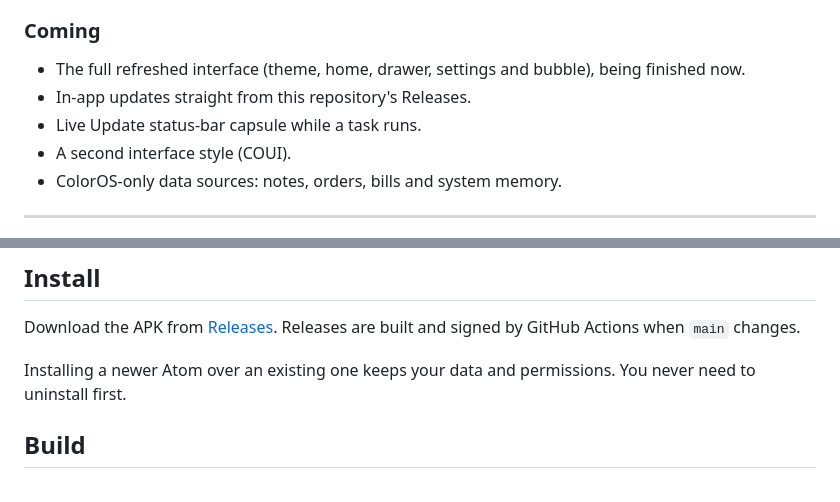
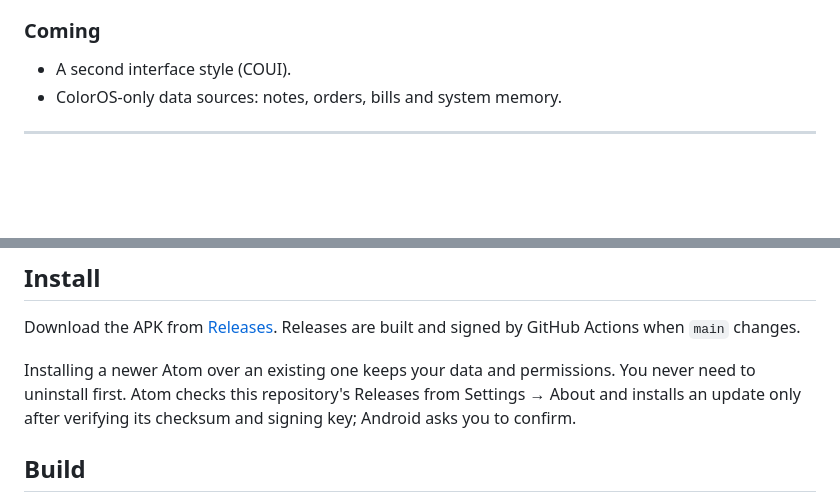
Before and after one commit to namanwtf/atom, a Markdown page: README.md, 2 parts joined by grey strips. Drawn GitHub-style; blank space fills up the shorter version.

```diff
--- a/README.md
+++ b/README.md
@@ -49,9 +57,6 @@ Notifications (with a searchable 7-day history kept on the phone), SMS and one-t
 - **On-device models** (LiteRT-LM and llama.cpp) that work offline, with an optional cloud fallback.
 
 ### Coming
-- The full refreshed interface (theme, home, drawer, settings and bubble), being finished now.
-- In-app updates straight from this repository's Releases.
-- Live Update status-bar capsule while a task runs.
 - A second interface style (COUI).
 - ColorOS-only data sources: notes, orders, bills and system memory.
 
@@ -71,7 +76,7 @@ Chat, memory, skills, MCP, subagents, scheduled tasks, the terminal, Linux, file
 
 Download the APK from [Releases](https://github.com/namanwtf/atom/releases). Releases are built and signed by GitHub Actions when `main` changes.
 
-Installing a newer Atom over an existing one keeps your data and permissions. You never need to uninstall first.
+Installing a newer Atom over an existing one keeps your data and permissions. You never need to uninstall first. Atom checks this repository's Releases from Settings → About and installs an update only after verifying its checksum and signing key; Android asks you to confirm.
 
 ## Build
 
```
Also changed, not shown: other parts of README.md (+10 -2 lines), docs/screenshots/bubble_menu.jpg (added), docs/screenshots/home.jpg (added), docs/screenshots/home_light.jpg (added), docs/screenshots/mini_chat.jpg (added), docs/screenshots/models.jpg (added), docs/screenshots/settings.jpg (added).
